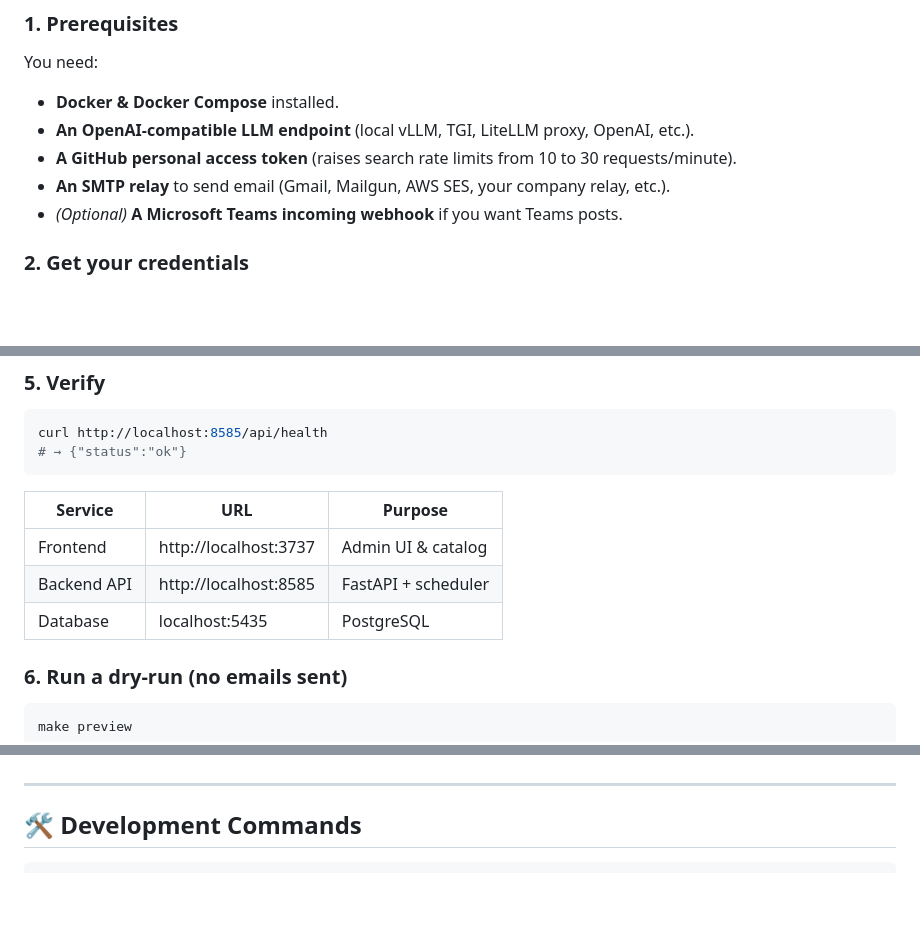
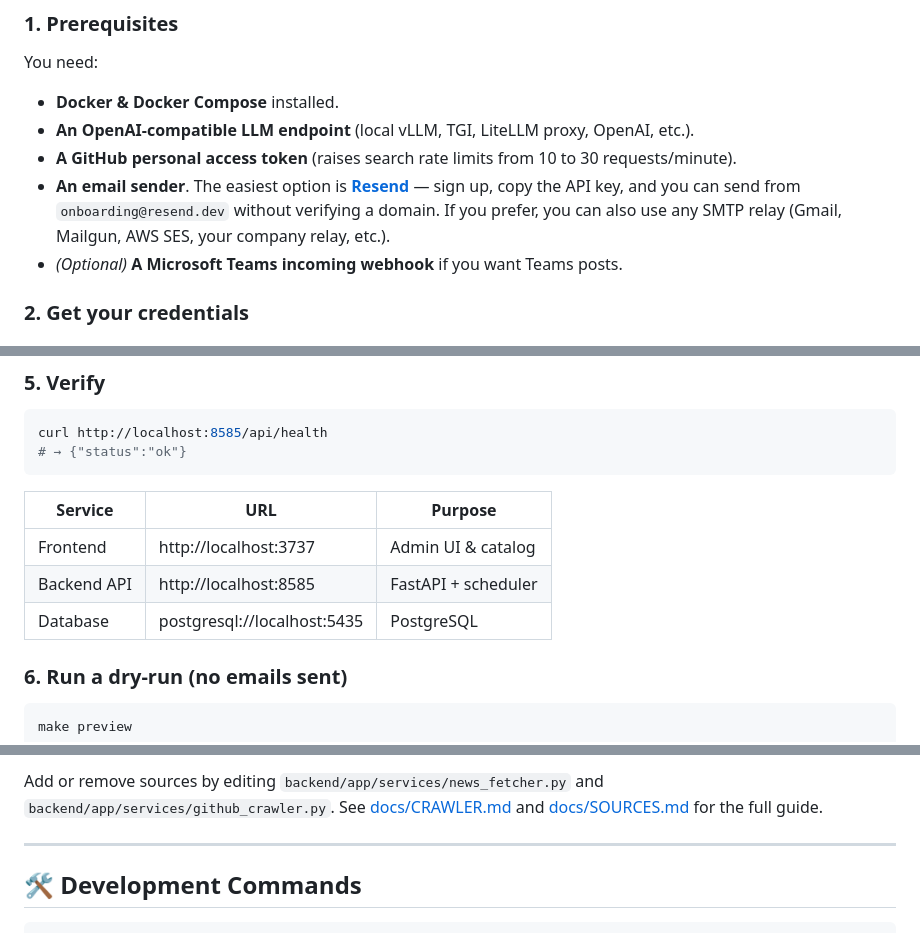
Before and after one commit to chakshu-dhannawat/ai-research-digest, a Markdown page: README.md, 3 parts joined by grey strips. Rendered like a GitHub page; blank space fills up the shorter version.

```diff
--- a/README.md
+++ b/README.md
@@ -27,7 +42,7 @@ You need:
 - **Docker & Docker Compose** installed.
 - **An OpenAI-compatible LLM endpoint** (local vLLM, TGI, LiteLLM proxy, OpenAI, etc.).
 - **A GitHub personal access token** (raises search rate limits from 10 to 30 requests/minute).
-- **An SMTP relay** to send email (Gmail, Mailgun, AWS SES, your company relay, etc.).
+- **An email sender**. The easiest option is **[Resend](https://resend.com)** — sign up, copy the API key, and you can send from `onboarding@resend.dev` without verifying a domain. If you prefer, you can also use any SMTP relay (Gmail, Mailgun, AWS SES, your company relay, etc.).
 - *(Optional)* **A Microsoft Teams incoming webhook** if you want Teams posts.
 
 ### 2. Get your credentials
@@ -119,7 +150,7 @@ curl http://localhost:8585/api/health
 |---------|-----|---------|
 | Frontend | http://localhost:3737 | Admin UI & catalog |
 | Backend API | http://localhost:8585 | FastAPI + scheduler |
-| Database | localhost:5435 | PostgreSQL |
+| Database | postgresql://localhost:5435 | PostgreSQL |
 
 ### 6. Run a dry-run (no emails sent)
 
@@ -183,3 +234,4 @@ Add or remove sources by editing `backend/app/services/news_fetcher.py` and `bac
+Add or remove sources by editing `backend/app/services/news_fetcher.py` and `backend/app/services/github_crawler.py`. See [docs/CRAWLER.md](docs/CRAWLER.md) and [docs/SOURCES.md](docs/SOURCES.md) for the full guide.
 
 ---
 
```
Also changed, not shown: other parts of README.md (+64 -13 lines).
